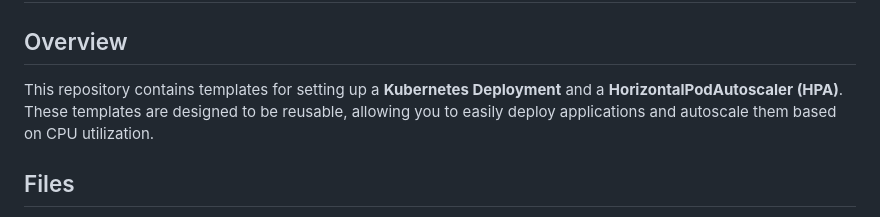
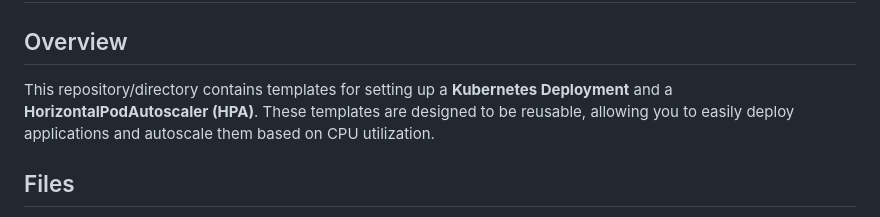
Before and after one commit to sohaib1khan/kubernetes_craft, a Markdown page: HPA_Template/README.md, the part around the change. Rendered like a GitHub page.

```diff
--- a/HPA_Template/README.md
+++ b/HPA_Template/README.md
@@ -2,7 +2,7 @@
 
 ## Overview
 
-This repository contains templates for setting up a **Kubernetes Deployment** and a **HorizontalPodAutoscaler (HPA)**. These templates are designed to be reusable, allowing you to easily deploy applications and autoscale them based on CPU utilization.
+This repository/directory contains templates for setting up a **Kubernetes Deployment** and a **HorizontalPodAutoscaler (HPA)**. These templates are designed to be reusable, allowing you to easily deploy applications and autoscale them based on CPU utilization.
 
 ## Files
 
```
